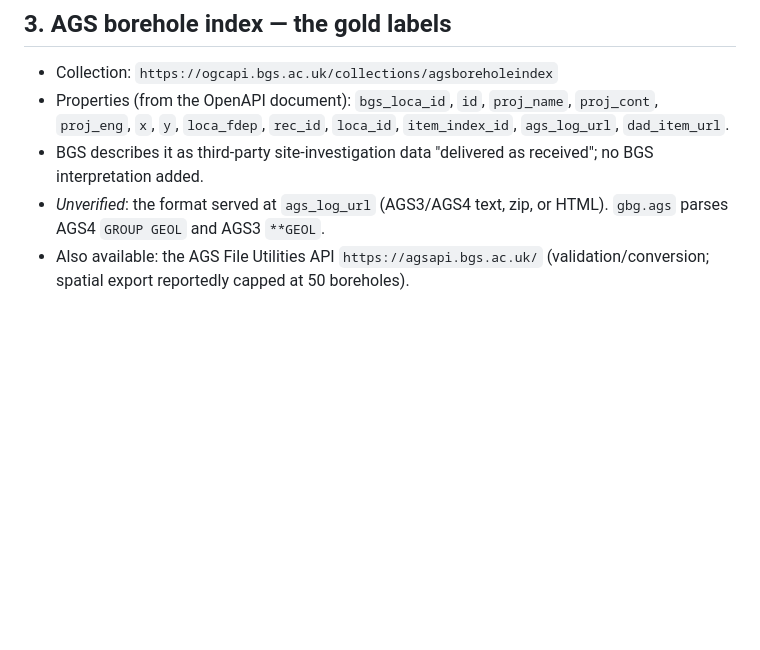
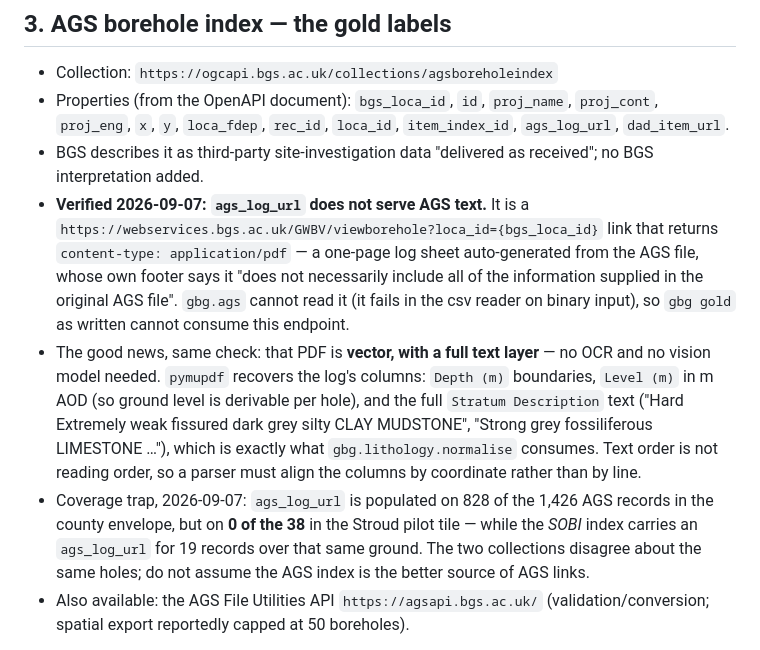
Before and after one commit to nihilisticiconoclast/ground-beneath-gloucestershire, a Markdown page: docs/DATA_SOURCES.md, the part around the change. Drawn GitHub-style; blank space fills up the shorter version.

```diff
--- a/docs/DATA_SOURCES.md
+++ b/docs/DATA_SOURCES.md
@@ -71,8 +71,26 @@ Sample record (verbatim, id 1):
   `item_index_id`, `ags_log_url`, `dad_item_url`.
 - BGS describes it as third-party site-investigation data "delivered as
   received"; no BGS interpretation added.
-- *Unverified*: the format served at `ags_log_url` (AGS3/AGS4 text, zip, or
-  HTML). `gbg.ags` parses AGS4 `GROUP GEOL` and AGS3 `**GEOL`.
+- **Verified 2026-09-07: `ags_log_url` does not serve AGS text.** It is a
+  `https://webservices.bgs.ac.uk/GWBV/viewborehole?loca_id={bgs_loca_id}` link
+  that returns `content-type: application/pdf` — a one-page log sheet
+  auto-generated from the AGS file, whose own footer says it "does not
+  necessarily include all of the information supplied in the original AGS
+  file". `gbg.ags` cannot read it (it fails in the csv reader on binary
+  input), so `gbg gold` as written cannot consume this endpoint.
+- The good news, same check: that PDF is **vector, with a full text layer** —
+  no OCR and no vision model needed. `pymupdf` recovers the log's columns:
+  `Depth (m)` boundaries, `Level (m)` in m AOD (so ground level is derivable
+  per hole), and the full `Stratum Description` text
+  ("Hard Extremely weak fissured dark grey silty CLAY MUDSTONE", "Strong grey
+  fossiliferous LIMESTONE …"), which is exactly what `gbg.lithology.normalise`
+  consumes. Text order is not reading order, so a parser must align the
+  columns by coordinate rather than by line.
+- Coverage trap, 2026-09-07: `ags_log_url` is populated on 828 of the 1,426
+  AGS records in the county envelope, but on **0 of the 38** in the Stroud
+  pilot tile — while the *SOBI* index carries an `ags_log_url` for 19 records
+  over that same ground. The two collections disagree about the same holes;
+  do not assume the AGS index is the better source of AGS links.
 - Also available: the AGS File Utilities API `https://agsapi.bgs.ac.uk/`
   (validation/conversion; spatial export reportedly capped at 50 boreholes).
 
```
Also changed, not shown: docs/DECISIONS.md (+37 -0 lines).
